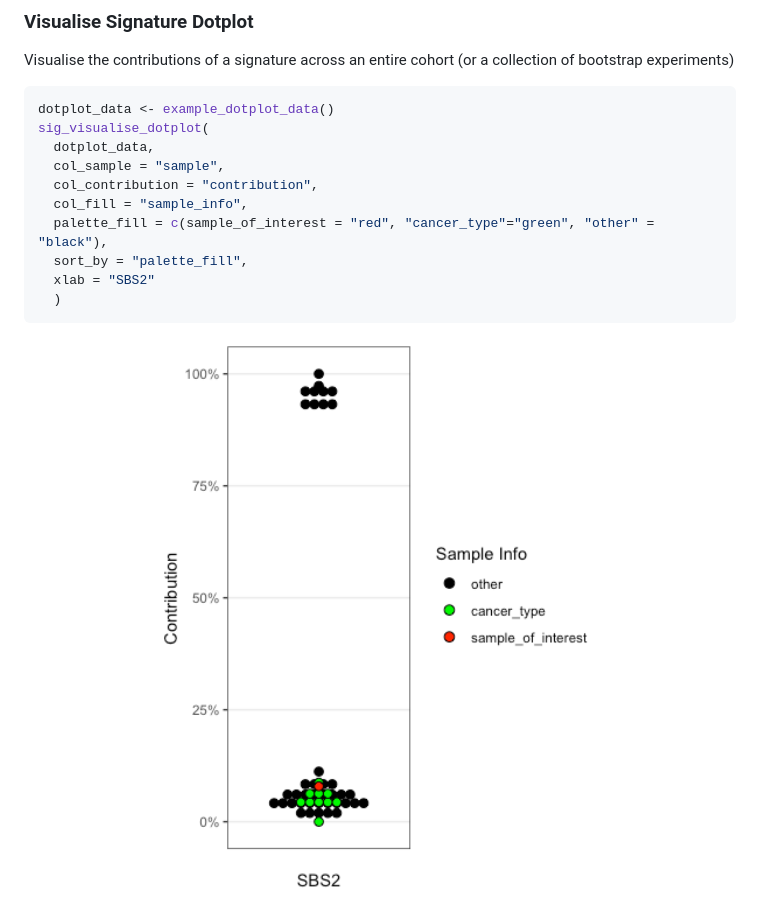
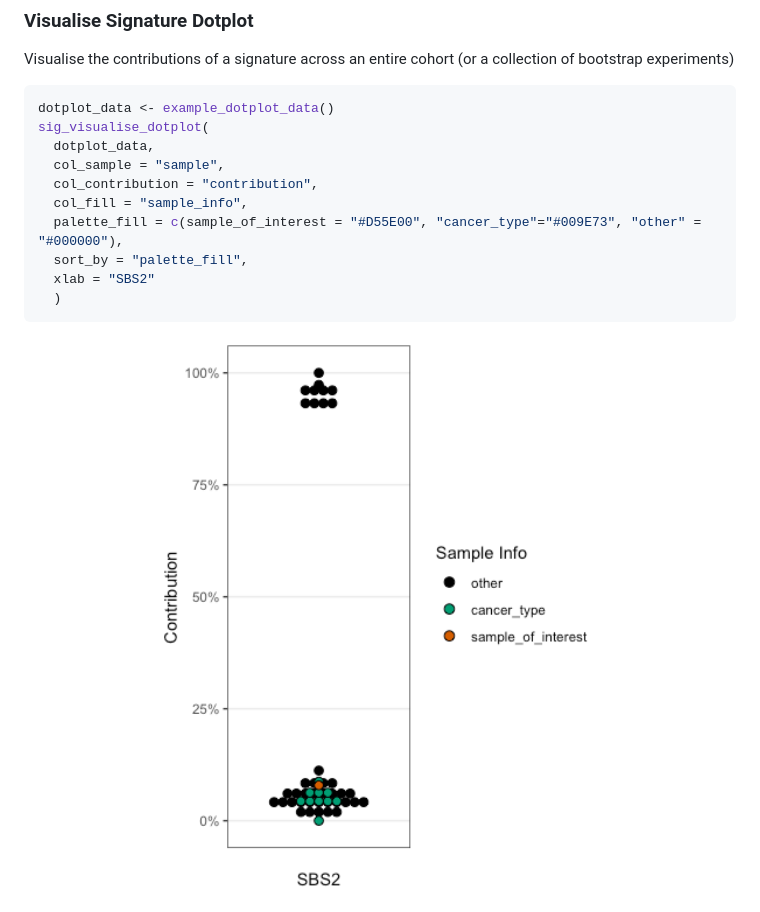
Before and after one commit to selkamand/sigvis, a Markdown page: README.md, the part around the change. GitHub-like rendering; pictures changed too: man/figures/README-unnamed-chunk-7-1.png.

Commit message:
docs: improved dotplot docs

```diff
--- a/README.md
+++ b/README.md
@@ -172,7 +172,7 @@ sig_visualise_dotplot(
   col_sample = "sample",
   col_contribution = "contribution",
   col_fill = "sample_info",
-  palette_fill = c(sample_of_interest = "red", "cancer_type"="green", "other" = "black"),
+  palette_fill = c(sample_of_interest = "#D55E00", "cancer_type"="#009E73", "other" = "#000000"),
   sort_by = "palette_fill",
   xlab = "SBS2"
   )
```
Also changed, not shown: 3 other files.
